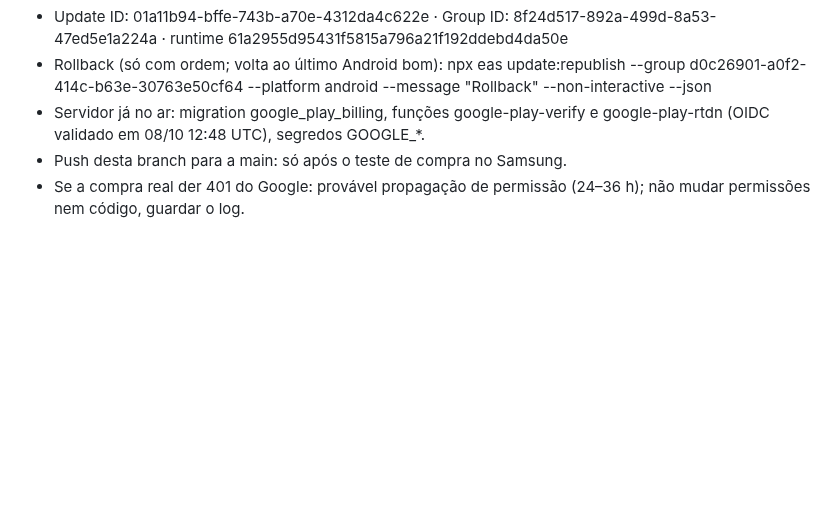
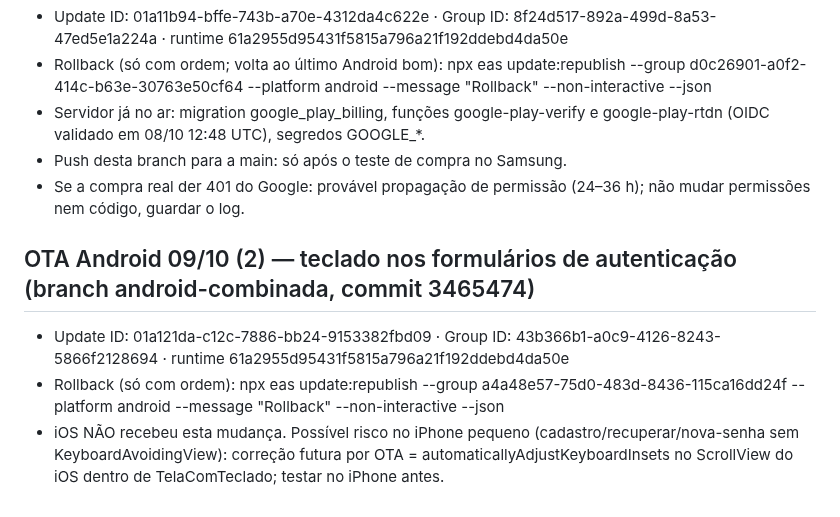
Before and after one commit to tiagorafaelbs-max/fiado-facil, a Markdown page: docs/release/PROXIMO-BUILD.md, the part around the change. GitHub-like rendering; blank space fills up the shorter version.

Commit message:
docs: registra OTA Android do teclado

```diff
--- a/docs/release/PROXIMO-BUILD.md
+++ b/docs/release/PROXIMO-BUILD.md
@@ -499,3 +499,8 @@ Checklist §8.1: lista do lote ✅ · typecheck ✅ · testes (o projeto ainda n
 - Servidor já no ar: migration google_play_billing, funções google-play-verify e google-play-rtdn (OIDC validado em 08/10 12:48 UTC), segredos GOOGLE_*.
 - Push desta branch para a main: só após o teste de compra no Samsung.
 - Se a compra real der 401 do Google: provável propagação de permissão (24–36 h); não mudar permissões nem código, guardar o log.
+
+## OTA Android 09/10 (2) — teclado nos formulários de autenticação (branch android-combinada, commit 3465474)
+- Update ID: 01a121da-c12c-7886-bb24-9153382fbd09 · Group ID: 43b366b1-a0c9-4126-8243-5866f2128694 · runtime 61a2955d95431f5815a796a21f192ddebd4da50e
+- Rollback (só com ordem): npx eas update:republish --group a4a48e57-75d0-483d-8436-115ca16dd24f --platform android --message "Rollback" --non-interactive --json
+- iOS NÃO recebeu esta mudança. Possível risco no iPhone pequeno (cadastro/recuperar/nova-senha sem KeyboardAvoidingView): correção futura por OTA = automaticallyAdjustKeyboardInsets no ScrollView do iOS dentro de TelaComTeclado; testar no iPhone antes.
```
